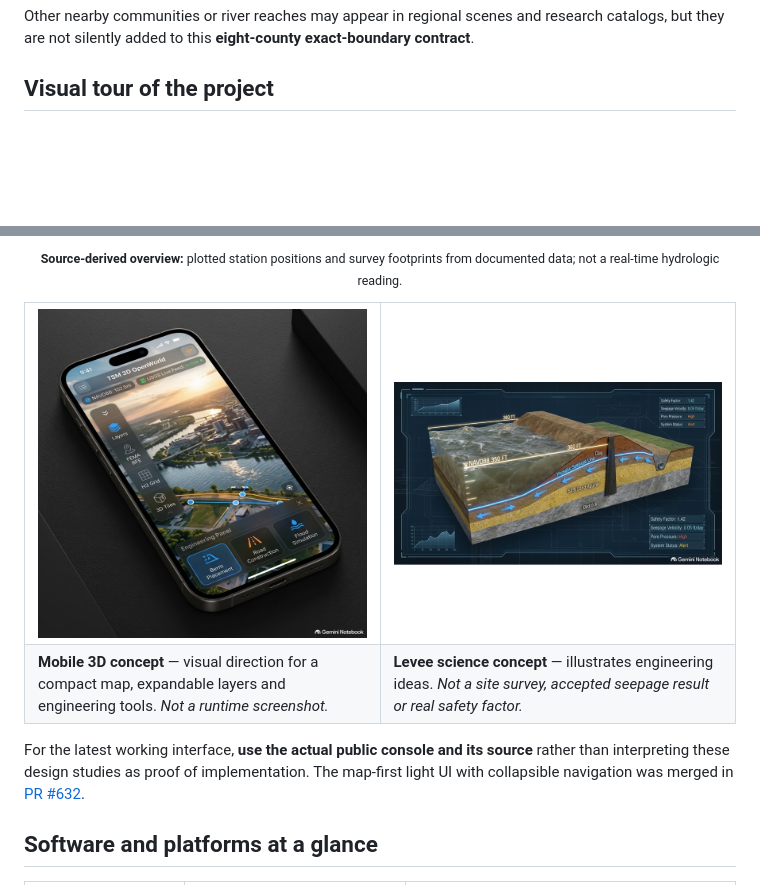
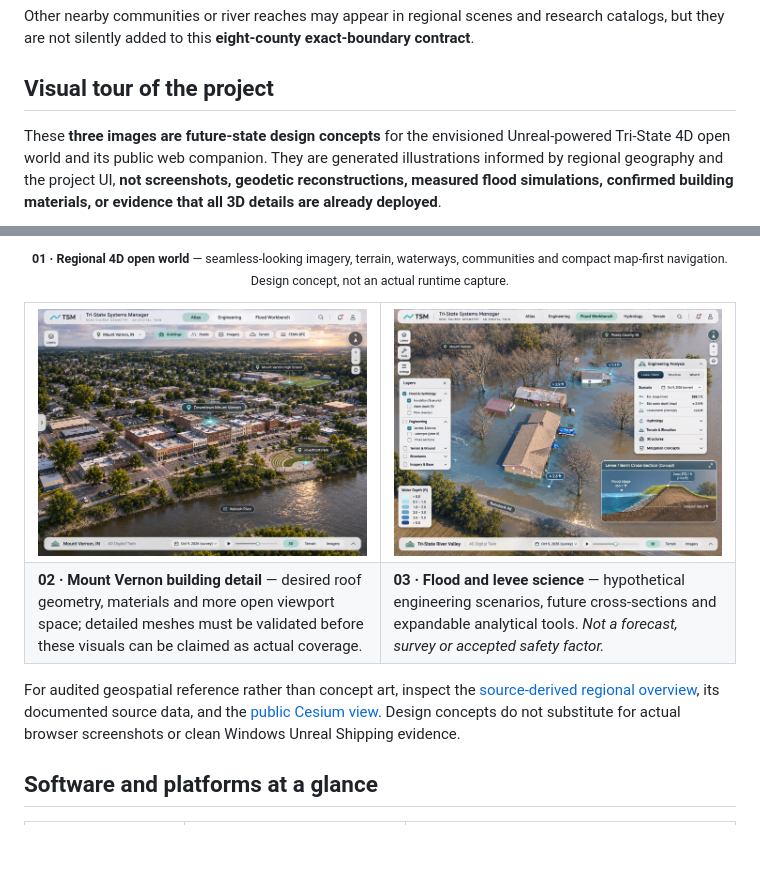
Before and after one commit to ATphobia22/Tri-State-Systems-Manager, a Markdown page: README.md, 2 parts joined by grey strips. Rendered like a GitHub page; pictures changed too: docs/assets/concepts/tsm-flood-workbench-concept.jpg (added), docs/assets/concepts/tsm-mount-vernon-3d-concept.jpg (added); blank space fills up the shorter version.

Commit message:
docs: publish three labeled Unreal 4D digital twin concept images

```diff
--- a/README.md
+++ b/README.md
@@ -66,4 +66,6 @@ Other nearby communities or river reaches may appear in regional scenes and rese
 
 ## Visual tour of the project
 
+These **three images are future-state design concepts** for the envisioned Unreal-powered Tri-State 4D open world and its public web companion. They are generated illustrations informed by regional geography and the project UI, **not screenshots, geodetic reconstructions, measured flood simulations, confirmed building materials, or evidence that all 3D details are already deployed**.
+
 <p align="center">
@@ -73,18 +73,18 @@ Other nearby communities or river reaches may appear in regional scenes and rese
 </p>
-<p align="center"><sub><strong>Source-derived overview:</strong> plotted station positions and survey footprints from documented data; not a real-time hydrologic reading.</sub></p>
+<p align="center"><sub><strong>01 · Regional 4D open world</strong> — seamless-looking imagery, terrain, waterways, communities and compact map-first navigation. Design concept, not an actual runtime capture.</sub></p>
 
 <table>
   <tr>
-    <td width="50%" align="center"><img src="docs/design-reference/tsm-3d-openworld-mockup.jpg" width="100%" alt="Concept art of an iPhone river-valley 3D twin and engineering toolbox; design reference only, not an implemented or tested screen." /></td>
-    <td width="50%" align="center"><img src="docs/design-reference/levee-cross-section-diagram.jpg" width="100%" alt="Concept illustration of a levee cutaway with soil layers and seepage arrows; all displayed numbers are illustrative, not measured or certified." /></td>
+    <td width="50%" align="center"><img src="docs/assets/concepts/tsm-mount-vernon-3d-concept.jpg" width="100%" alt="Future-state concept of a detailed Mount Vernon, Indiana 3D urban twin with building rooftops and facades and collapsed GIS sidebar; materials and structure meshes are illustrative." /></td>
+    <td width="50%" align="center"><img src="docs/assets/concepts/tsm-flood-workbench-concept.jpg" width="100%" alt="Future-state concept of a river-valley flood engineering workbench showing hypothetical inundation and a soil or levee section; flood elevations and structural properties are not measured or certified." /></td>
   </tr>
   <tr>
-    <td><strong>Mobile 3D concept</strong> — visual direction for a compact map, expandable layers and engineering tools. <em>Not a runtime screenshot.</em></td>
-    <td><strong>Levee science concept</strong> — illustrates engineering ideas. <em>Not a site survey, accepted seepage result or real safety factor.</em></td>
+    <td><strong>02 · Mount Vernon building detail</strong> — desired roof geometry, materials and more open viewport space; detailed meshes must be validated before these visuals can be claimed as actual coverage.</td>
+    <td><strong>03 · Flood and levee science</strong> — hypothetical engineering scenarios, future cross-sections and expandable analytical tools. <em>Not a forecast, survey or accepted safety factor.</em></td>
   </tr>
 </table>
 
-For the latest working interface, **use the actual public console and its source** rather than interpreting these design studies as proof of implementation. The map-first light UI with collapsible navigation was merged in [PR #632](https://github.com/ATphobia22/Tri-State-Systems-Manager/pull/632).
+For audited geospatial reference rather than concept art, inspect the [source-derived regional overview](docs/assets/tsm-source-backed-atlas.svg), its documented source data, and the [public Cesium view](https://atphobia22.github.io/Tri-State-Systems-Manager/cesium/). Design concepts do not substitute for actual browser screenshots or clean Windows Unreal Shipping evidence.
 
 ## Software and platforms at a glance
 
```
Also changed, not shown: other parts of README.md (+1 -3 lines), docs/assets/concepts/tsm-regional-open-world-4d-concept.jpg (added).
